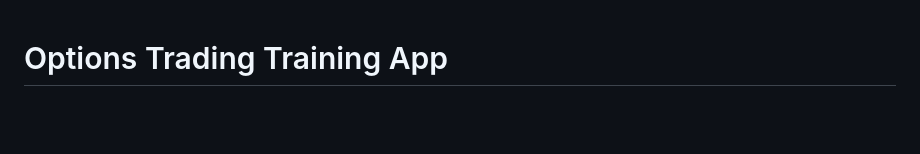
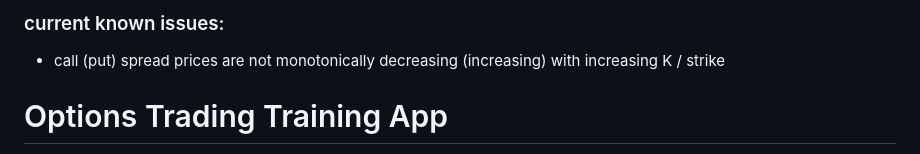
Before and after one commit to kaliokagathoi/trainingApp, a Markdown page: README.md, the part around the change. GitHub-like rendering; blank space fills up the shorter version.

Commit message:
Update README.md | current bugs 17/06/25

```diff
--- a/README.md
+++ b/README.md
@@ -1,3 +1,6 @@
+### current known issues:
+- call (put) spread prices are not monotonically decreasing (increasing) with increasing K / strike
+
 # Options Trading Training App
 
 A comprehensive web-based training application for practising options ladder exercises with put-call parity and spread calculations. Perfect for finance students, trading professionals, and anyone looking to sharpen their derivatives knowledge.
```
